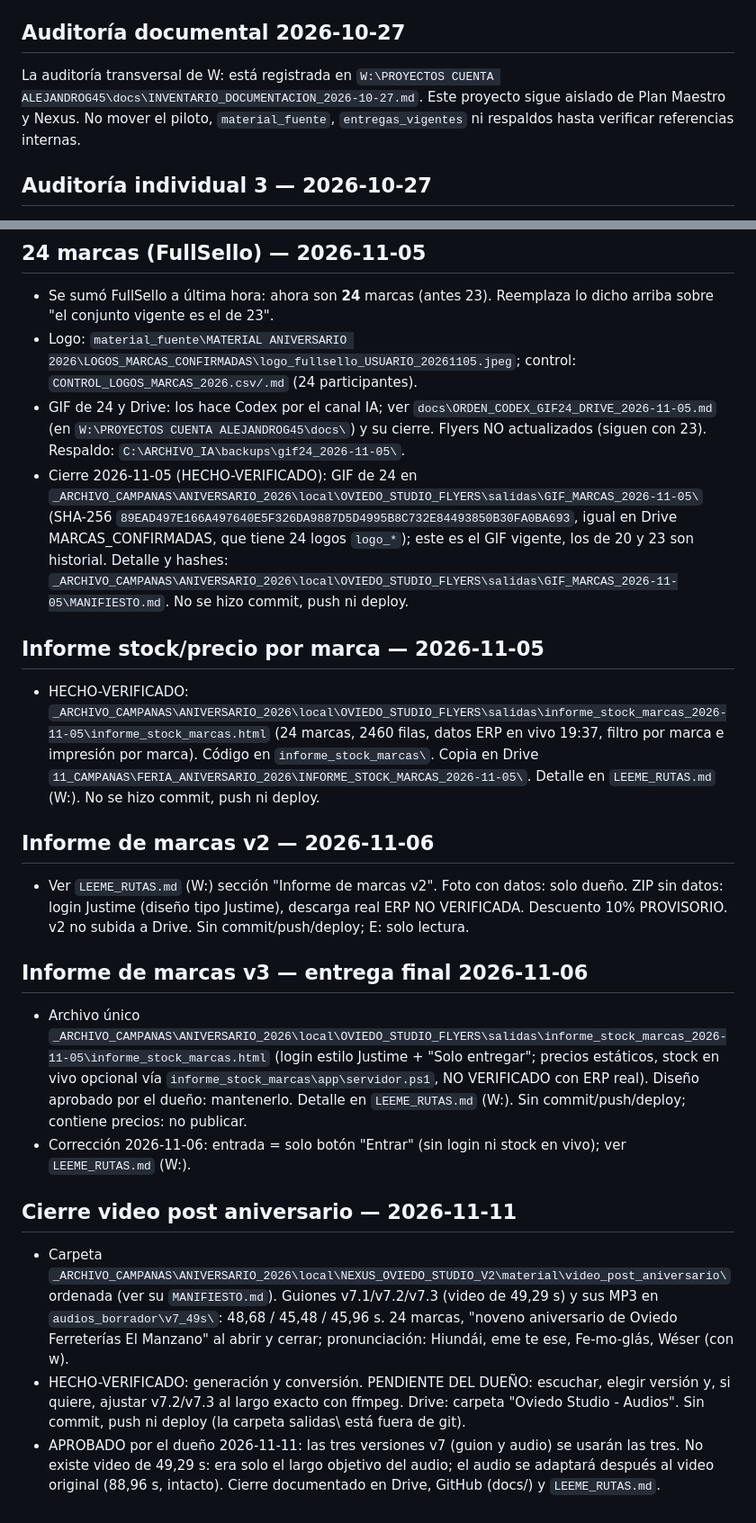
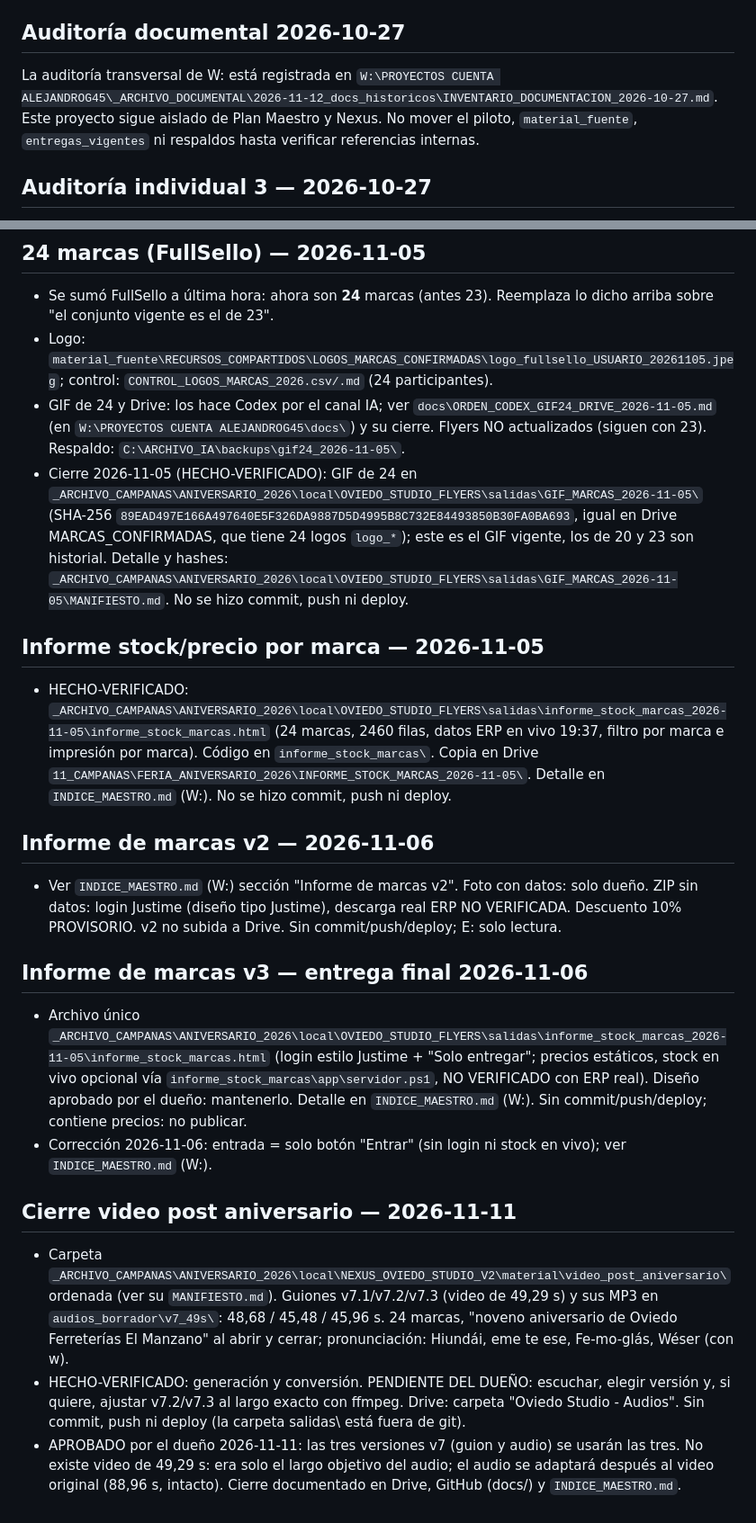
Before and after one commit to alejandrog45-svg/oviedo-studio-flyers, a Markdown page: CLAUDE.md, 2 parts joined by grey strips. Shown at 90% size. GitHub-like rendering.

Commit message:
docs: indice unico (INDICE_MAESTRO) y carpetas renombradas a RECURSOS_COMPARTIDOS y RECURSOS_2025
Co-Authored-By: Claude Sonnet 5.5 <noreply@anthropic.com>

```diff
--- a/CLAUDE.md
+++ b/CLAUDE.md
@@ -29,7 +29,7 @@ Plantillas Conoce/Aprobado y activos (QR oficial en web/assets): ver `docs/CONOC
 
 ## Auditoría documental 2026-10-27
 
-La auditoría transversal de W: está registrada en `W:\PROYECTOS CUENTA ALEJANDROG45\docs\INVENTARIO_DOCUMENTACION_2026-10-27.md`. Este proyecto sigue aislado de Plan Maestro y Nexus. No mover el piloto, `material_fuente`, `entregas_vigentes` ni respaldos hasta verificar referencias internas.
+La auditoría transversal de W: está registrada en `W:\PROYECTOS CUENTA ALEJANDROG45\_ARCHIVO_DOCUMENTAL\2026-11-12_docs_historicos\INVENTARIO_DOCUMENTACION_2026-10-27.md`. Este proyecto sigue aislado de Plan Maestro y Nexus. No mover el piloto, `material_fuente`, `entregas_vigentes` ni respaldos hasta verificar referencias internas.
 
 ## Auditoría individual 3 — 2026-10-27
 
@@ -80,21 +80,21 @@ La auditoría transversal de W: está registrada en `W:\PROYECTOS CUENTA ALEJAND
 
 ## 24 marcas (FullSello) — 2026-11-05
 - Se sumó FullSello a última hora: ahora son **24** marcas (antes 23). Reemplaza lo dicho arriba sobre "el conjunto vigente es el de 23".
-- Logo: `material_fuente\MATERIAL ANIVERSARIO 2026\LOGOS_MARCAS_CONFIRMADAS\logo_fullsello_USUARIO_20261105.jpeg`; control: `CONTROL_LOGOS_MARCAS_2026.csv/.md` (24 participantes).
+- Logo: `material_fuente\RECURSOS_COMPARTIDOS\LOGOS_MARCAS_CONFIRMADAS\logo_fullsello_USUARIO_20261105.jpeg`; control: `CONTROL_LOGOS_MARCAS_2026.csv/.md` (24 participantes).
 - GIF de 24 y Drive: los hace Codex por el canal IA; ver `docs\ORDEN_CODEX_GIF24_DRIVE_2026-11-05.md` (en `W:\PROYECTOS CUENTA ALEJANDROG45\docs\`) y su cierre. Flyers NO actualizados (siguen con 23). Respaldo: `C:\ARCHIVO_IA\backups\gif24_2026-11-05\`.
 - Cierre 2026-11-05 (HECHO-VERIFICADO): GIF de 24 en `_ARCHIVO_CAMPANAS\ANIVERSARIO_2026\local\OVIEDO_STUDIO_FLYERS\salidas\GIF_MARCAS_2026-11-05\` (SHA-256 `89EAD497E166A497640E5F326DA9887D5D4995B8C732E84493850B30FA0BA693`, igual en Drive MARCAS_CONFIRMADAS, que tiene 24 logos `logo_*`); este es el GIF vigente, los de 20 y 23 son historial. Detalle y hashes: `_ARCHIVO_CAMPANAS\ANIVERSARIO_2026\local\OVIEDO_STUDIO_FLYERS\salidas\GIF_MARCAS_2026-11-05\MANIFIESTO.md`. No se hizo commit, push ni deploy.
 
 ## Informe stock/precio por marca — 2026-11-05
-- HECHO-VERIFICADO: `_ARCHIVO_CAMPANAS\ANIVERSARIO_2026\local\OVIEDO_STUDIO_FLYERS\salidas\informe_stock_marcas_2026-11-05\informe_stock_marcas.html` (24 marcas, 2460 filas, datos ERP en vivo 19:37, filtro por marca e impresión por marca). Código en `informe_stock_marcas\`. Copia en Drive `11_CAMPANAS\FERIA_ANIVERSARIO_2026\INFORME_STOCK_MARCAS_2026-11-05\`. Detalle en `LEEME_RUTAS.md` (W:). No se hizo commit, push ni deploy.
+- HECHO-VERIFICADO: `_ARCHIVO_CAMPANAS\ANIVERSARIO_2026\local\OVIEDO_STUDIO_FLYERS\salidas\informe_stock_marcas_2026-11-05\informe_stock_marcas.html` (24 marcas, 2460 filas, datos ERP en vivo 19:37, filtro por marca e impresión por marca). Código en `informe_stock_marcas\`. Copia en Drive `11_CAMPANAS\FERIA_ANIVERSARIO_2026\INFORME_STOCK_MARCAS_2026-11-05\`. Detalle en `INDICE_MAESTRO.md` (W:). No se hizo commit, push ni deploy.
 
 ## Informe de marcas v2 — 2026-11-06
-- Ver `LEEME_RUTAS.md` (W:) sección "Informe de marcas v2". Foto con datos: solo dueño. ZIP sin datos: login Justime (diseño tipo Justime), descarga real ERP NO VERIFICADA. Descuento 10% PROVISORIO. v2 no subida a Drive. Sin commit/push/deploy; E: solo lectura.
+- Ver `INDICE_MAESTRO.md` (W:) sección "Informe de marcas v2". Foto con datos: solo dueño. ZIP sin datos: login Justime (diseño tipo Justime), descarga real ERP NO VERIFICADA. Descuento 10% PROVISORIO. v2 no subida a Drive. Sin commit/push/deploy; E: solo lectura.
 
 ## Informe de marcas v3 — entrega final 2026-11-06
-- Archivo único `_ARCHIVO_CAMPANAS\ANIVERSARIO_2026\local\OVIEDO_STUDIO_FLYERS\salidas\informe_stock_marcas_2026-11-05\informe_stock_marcas.html` (login estilo Justime + "Solo entregar"; precios estáticos, stock en vivo opcional vía `informe_stock_marcas\app\servidor.ps1`, NO VERIFICADO con ERP real). Diseño aprobado por el dueño: mantenerlo. Detalle en `LEEME_RUTAS.md` (W:). Sin commit/push/deploy; contiene precios: no publicar.
-- Corrección 2026-11-06: entrada = solo botón "Entrar" (sin login ni stock en vivo); ver `LEEME_RUTAS.md` (W:).
+- Archivo único `_ARCHIVO_CAMPANAS\ANIVERSARIO_2026\local\OVIEDO_STUDIO_FLYERS\salidas\informe_stock_marcas_2026-11-05\informe_stock_marcas.html` (login estilo Justime + "Solo entregar"; precios estáticos, stock en vivo opcional vía `informe_stock_marcas\app\servidor.ps1`, NO VERIFICADO con ERP real). Diseño aprobado por el dueño: mantenerlo. Detalle en `INDICE_MAESTRO.md` (W:). Sin commit/push/deploy; contiene precios: no publicar.
+- Corrección 2026-11-06: entrada = solo botón "Entrar" (sin login ni stock en vivo); ver `INDICE_MAESTRO.md` (W:).
 
 ## Cierre video post aniversario — 2026-11-11
 - Carpeta `_ARCHIVO_CAMPANAS\ANIVERSARIO_2026\local\NEXUS_OVIEDO_STUDIO_V2\material\video_post_aniversario\` ordenada (ver su `MANIFIESTO.md`). Guiones v7.1/v7.2/v7.3 (video de 49,29 s) y sus MP3 en `audios_borrador\v7_49s\`: 48,68 / 45,48 / 45,96 s. 24 marcas, "noveno aniversario de Oviedo Ferreterías El Manzano" al abrir y cerrar; pronunciación: Hiundái, eme te ese, Fe-mo-glás, Wéser (con w).
 - HECHO-VERIFICADO: generación y conversión. PENDIENTE DEL DUEÑO: escuchar, elegir versión y, si quiere, ajustar v7.2/v7.3 al largo exacto con ffmpeg. Drive: carpeta "Oviedo Studio - Audios". Sin commit, push ni deploy (la carpeta salidas\ está fuera de git).
-- APROBADO por el dueño 2026-11-11: las tres versiones v7 (guion y audio) se usarán las tres. No existe video de 49,29 s: era solo el largo objetivo del audio; el audio se adaptará después al video original (88,96 s, intacto). Cierre documentado en Drive, GitHub (docs/) y `LEEME_RUTAS.md`.
+- APROBADO por el dueño 2026-11-11: las tres versiones v7 (guion y audio) se usarán las tres. No existe video de 49,29 s: era solo el largo objetivo del audio; el audio se adaptará después al video original (88,96 s, intacto). Cierre documentado en Drive, GitHub (docs/) y `INDICE_MAESTRO.md`.
```
Also changed, not shown: docs/ESTADO_SESION.md (+1 -1 lines).
